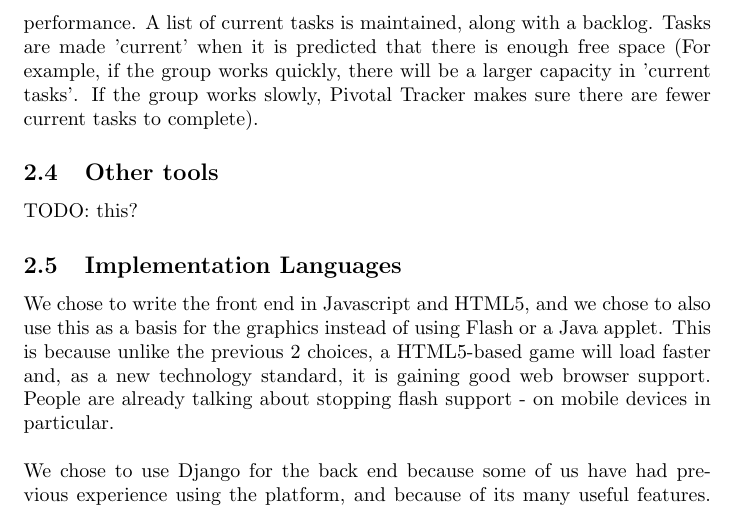
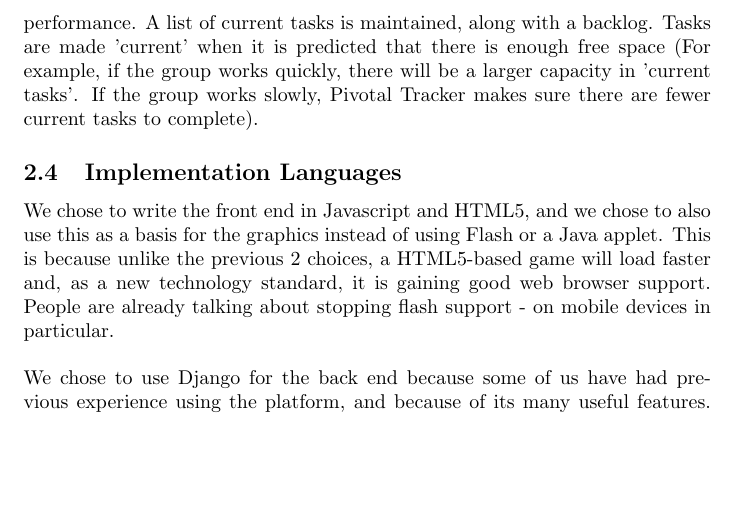
Before and after one commit to MilanMisak/Zombies, a LaTeX document (reports/final/final.tex): part of page 3 of 8, cut so that both start at the same text, the shorter picture padded with empty space. Compiled offline with pdfLaTeX.

Commit message:
pic 4 milan

```diff
--- a/reports/final/final.tex
+++ b/reports/final/final.tex
@@ -27,9 +27,6 @@ We used git as the version control for our project; more specifically the online
 
 \subsection{PivotalTracker}
 To organise our team, we used a project management software called Pivotal Tracker. This allowed us to create tasks, set a priority and a difficulty for each task, and to assign group members to complete each task. Pivotal Tracker automatically arranges tasks to maximise efficient time use, based on previous performance. A list of current tasks is maintained, along with a backlog. Tasks are made 'current' when it is predicted that there is enough free space (For example, if the group works quickly, there will be a larger capacity in 'current tasks'. If the group works slowly, Pivotal Tracker makes sure there are fewer current tasks to complete).
-
-\subsection{Other tools}
-TODO: this?
 
 \subsection{Implementation Languages}
 We chose to write the front end in Javascript and HTML5, and we chose to also use this as a basis for the graphics instead of using Flash or a Java applet. This is because unlike the previous 2 choices, a HTML5-based game will load faster and, as a new technology standard, it is gaining good web browser support. People are already talking about stopping flash support - on mobile devices in particular. \\ \\
```
Also changed, not shown: reports/final/Screenshot from 2012-06-15 23:43:46.png (added).
